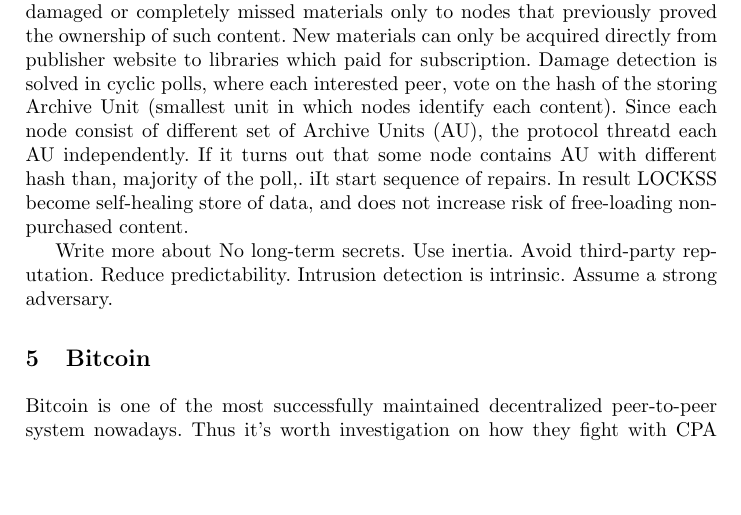
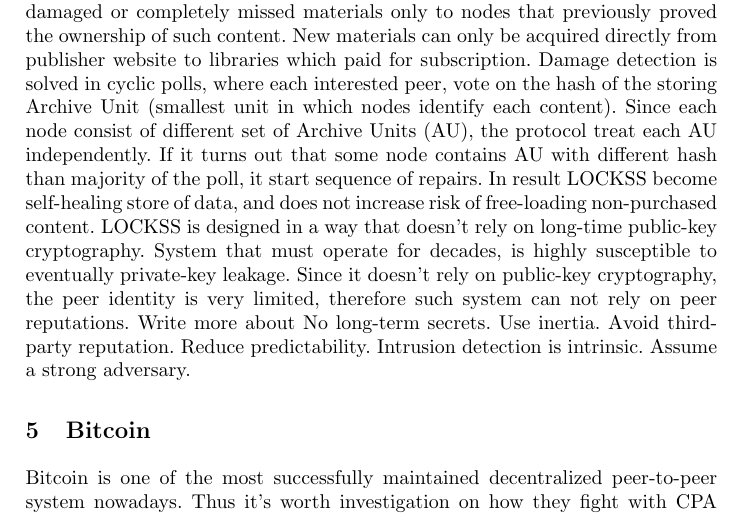
Before and after one commit to stanbar/Master-Thesis, a LaTeX paper (samplepaper.tex): part of page 3 of 7, cut so that both start at the same text, the shorter picture padded with empty space. Compiled offline with pdfLaTeX.

Commit message:
docs: update main.tex

```diff
--- a/samplepaper.tex
+++ b/samplepaper.tex
@@ -42,8 +42,8 @@
 LOCKSS is decentralized p2p digital preservation system. It was build by Standford University for libraries \cite{maniatis2003preserving}. Currently it's open source, decentralized system used by many institutions. Helping them to maintain digital collection of journals, articles, books etc. If we abstract from the specific type of data the system is operating on. We notice that it has some similarities with ICN networks, that we believe are worth investigation. Main difference between LOCKSS and ICN is the fact that the former is very conservative, that mean it rather prevent, than expedite change of data. But this property may be useful in context of preventing bogus data diffusion.
 In LOCKSS, each participating library becomes a node in p2p network. Node run software that is responsible for collecting new content from e-journal websites by crawler, serving already stored materials to local readers, and cooperating with other nodes in preserving materials when they gets damaged.
 Due to copyrights of publishers, it's important that no node redistribute its content blindly to other peers. Other nodes can help to repair damaged or completely missed materials only to nodes that previously proved the ownership of such content. New materials can only be acquired directly from publisher website to libraries which paid for subscription.
-Damage detection is solved in cyclic polls, where each interested peer, vote on the hash of the storing Archive Unit (smallest unit in which nodes identify each content). Since each node consist of different set of Archive Units (AU), the protocol threatd each AU independently. If it turns out that some node contains AU with different hash than, majority of the poll,. iIt start sequence of repairs. In result LOCKSS become self-healing store of data, and does not increase risk of free-loading non-purchased content.
-
+Damage detection is solved in cyclic polls, where each interested peer, vote on the hash of the storing Archive Unit (smallest unit in which nodes identify each content). Since each node consist of different set of Archive Units (AU), the protocol treat each AU independently. If it turns out that some node contains AU with different hash than majority of the poll, it start sequence of repairs. In result LOCKSS become self-healing store of data, and does not increase risk of free-loading non-purchased content.
+LOCKSS is designed in a way that doesn't rely on long-time public-key cryptography. System that must operate for decades, is highly susceptible to eventually private-key leakage. Since it doesn't rely on public-key cryptography, the peer identity is very limited, therefore such system can not rely on peer reputations.
 Write more about
 No long-term secrets.
 Use inertia.
```
